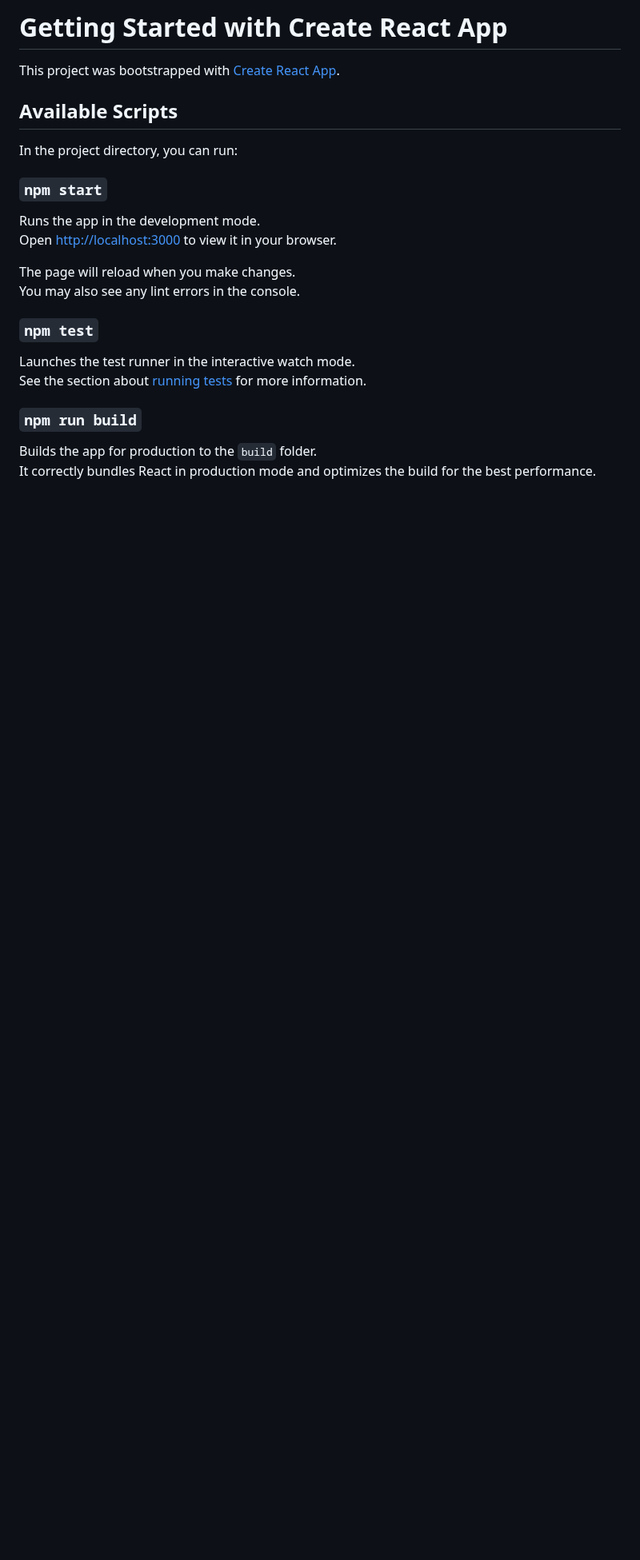
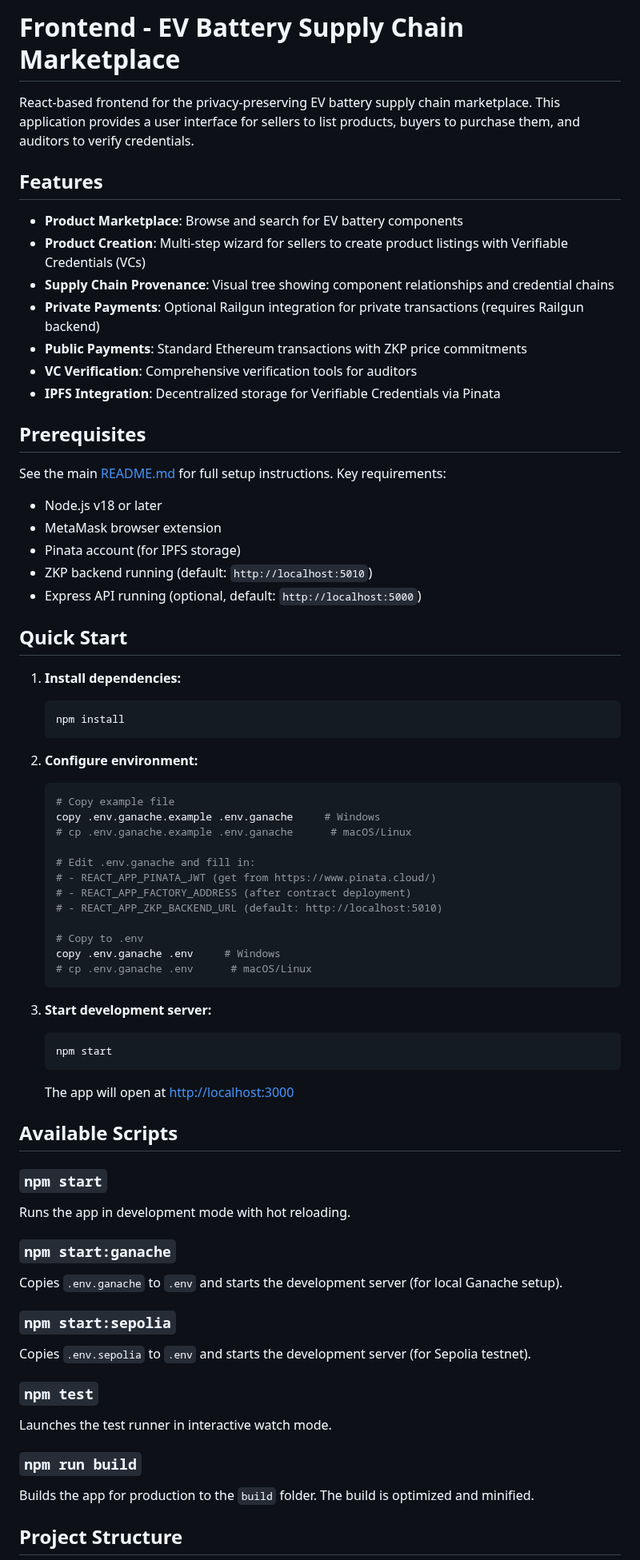
Before and after one commit to Elmenn/ev-battery-supplychain, a Markdown page: frontend/README.md, the part around one of its changes. Shown at 80% size. Drawn GitHub-style; blank space fills up the shorter version.

````diff
--- a/frontend/README.md
+++ b/frontend/README.md
@@ -1,26 +1,73 @@
-# Getting Started with Create React App
+# Frontend - EV Battery Supply Chain Marketplace
 
-This project was bootstrapped with [Create React App](https://github.com/facebook/create-react-app).
+React-based frontend for the privacy-preserving EV battery supply chain marketplace. This application provides a user interface for sellers to list products, buyers to purchase them, and auditors to verify credentials.
+
+## Features
+
+- **Product Marketplace**: Browse and search for EV battery components
+- **Product Creation**: Multi-step wizard for sellers to create product listings with Verifiable Credentials (VCs)
+- **Supply Chain Provenance**: Visual tree showing component relationships and credential chains
+- **Private Payments**: Optional Railgun integration for private transactions (requires Railgun backend)
+- **Public Payments**: Standard Ethereum transactions with ZKP price commitments
+- **VC Verification**: Comprehensive verification tools for auditors
+- **IPFS Integration**: Decentralized storage for Verifiable Credentials via Pinata
+
+## Prerequisites
+
+See the main [README.md](../README.md) for full setup instructions. Key requirements:
+
+- Node.js v18 or later
+- MetaMask browser extension
+- Pinata account (for IPFS storage)
+- ZKP backend running (default: `http://localhost:5010`)
+- Express API running (optional, default: `http://localhost:5000`)
+
+## Quick Start
+
+1. **Install dependencies:**
+   ```bash
+   npm install
+   ```
+
+2. **Configure environment:**
+   ```bash
+   # Copy example file
+   copy .env.ganache.example .env.ganache     # Windows
+   # cp .env.ganache.example .env.ganache      # macOS/Linux
+
+   # Edit .env.ganache and fill in:
+   # - REACT_APP_PINATA_JWT (get from https://www.pinata.cloud/)
+   # - REACT_APP_FACTORY_ADDRESS (after contract deployment)
+   # - REACT_APP_ZKP_BACKEND_URL (default: http://localhost:5010)
+
+   # Copy to .env
+   copy .env.ganache .env     # Windows
+   # cp .env.ganache .env      # macOS/Linux
+   ```
+
+3. **Start development server:**
+   ```bash
+   npm start
+   ```
+
+   The app will open at [http://localhost:3000](http://localhost:3000)
 
 ## Available Scripts
 
-In the project directory, you can run:
+### `npm start`
+Runs the app in development mode with hot reloading.
 
-### `npm start`
+### `npm start:ganache`
+Copies `.env.ganache` to `.env` and starts the development server (for local Ganache setup).
 
-Runs the app in the development mode.\
-Open [http://localhost:3000](http://localhost:3000) to view it in your browser.
-
-The page will reload when you make changes.\
-You may also see any lint errors in the console.
+### `npm start:sepolia`
+Copies `.env.sepolia` to `.env` and starts the development server (for Sepolia testnet).
 
 ### `npm test`
-
-Launches the test runner in the interactive watch mode.\
-See the section about [running tests](https://facebook.github.io/create-react-app/docs/running-tests) for more information.
+Launches the test runner in interactive watch mode.
 
 ### `npm run build`
+Builds the app for production to the `build` folder. The build is optimized and minified.
 
-Builds the app for production to the `build` folder.\
-It correctly bundles React in production mode and optimizes the build for the best performance.
+## Project Structure
 
````
Also changed, not shown: other parts of frontend/README.md (+117 -34 lines).
